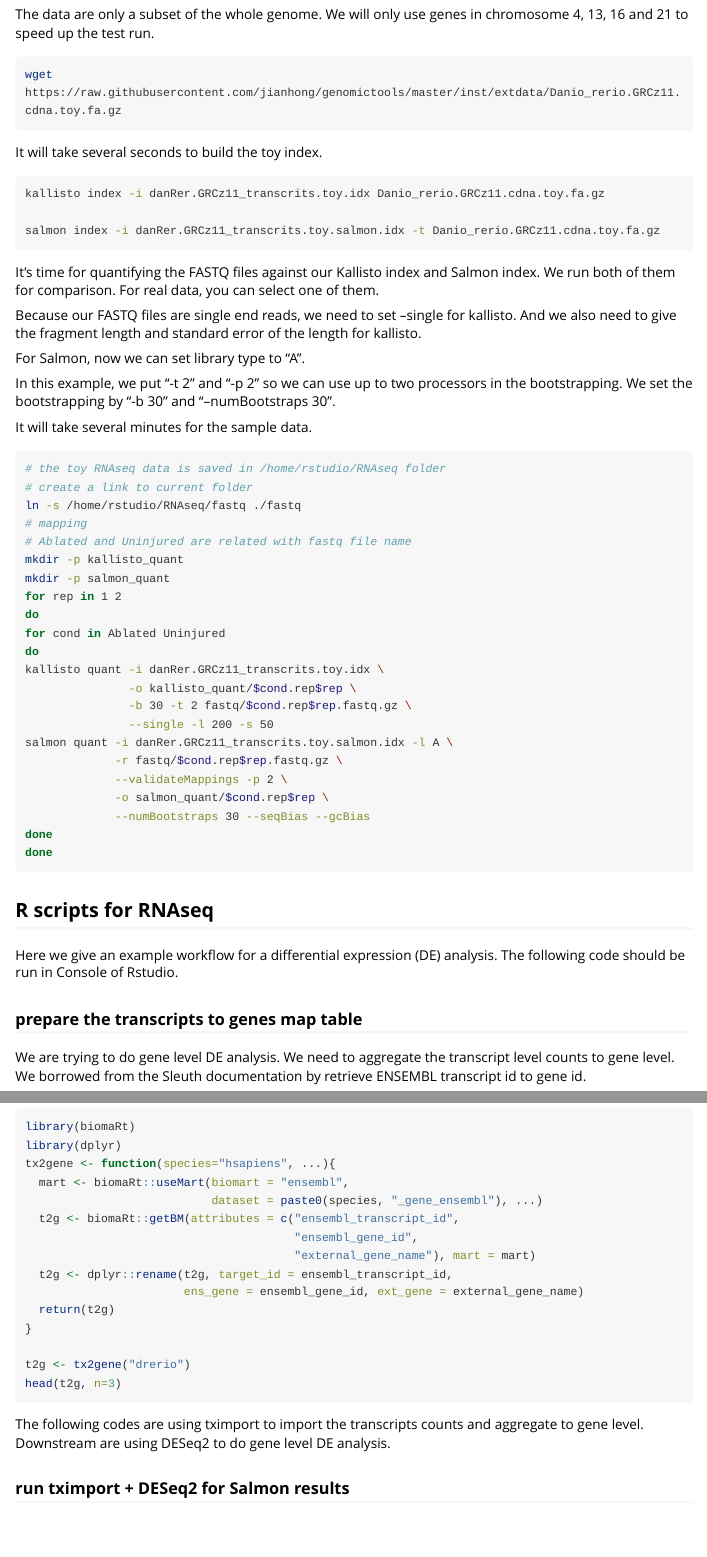
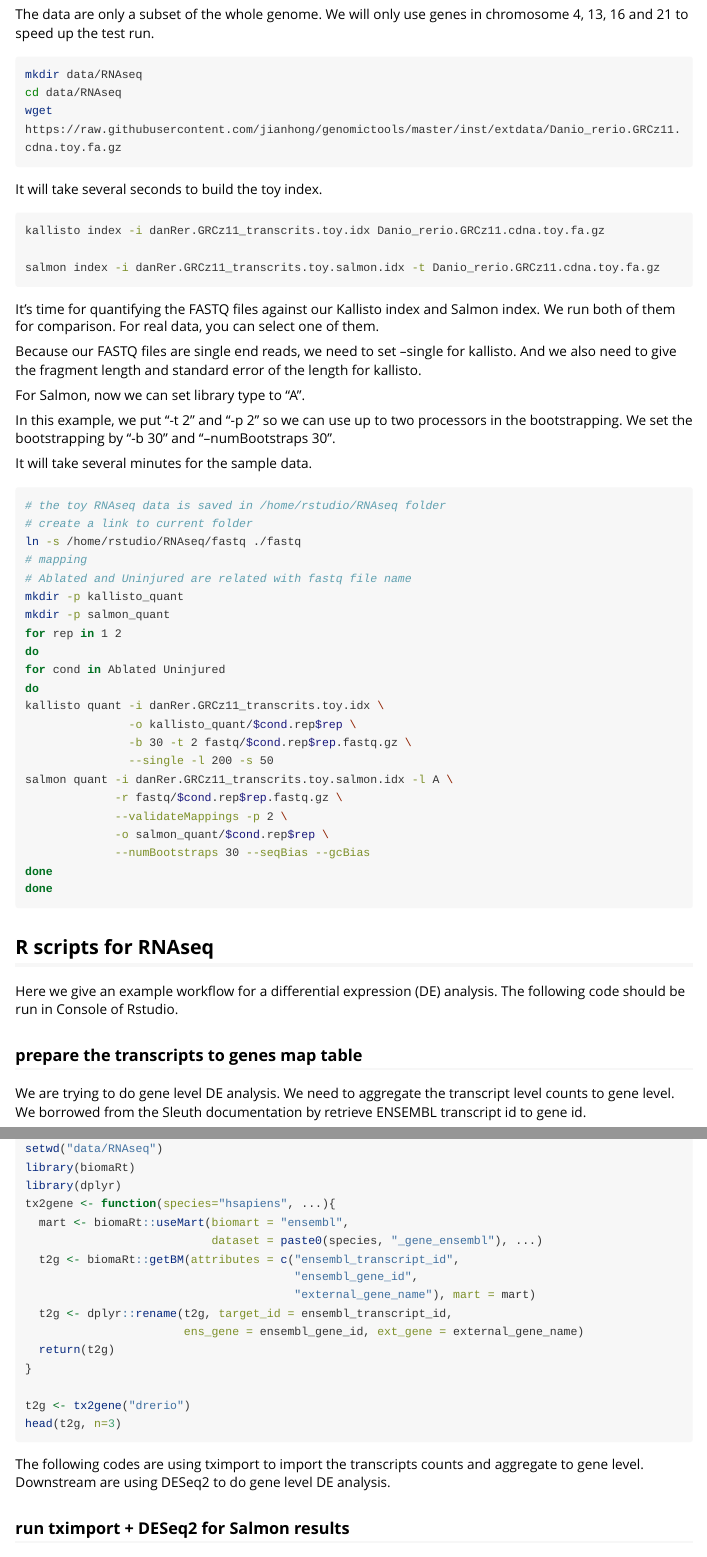
Before and after one commit to jianhong/genomictools, an R Markdown document (vignettes/scripts.Rmd): the page in a window 1100 px wide, from 1300 px down, and a second part further down, joined at a grey line. Rendered offline with R 4.5, knitr and Pandoc, with nearby package versions; long lines of code are wrapped.

Commit message:
update dockerfile and scripts

````diff
--- a/vignettes/scripts.Rmd
+++ b/vignettes/scripts.Rmd
@@ -81,6 +81,8 @@ salmon index -i danRer.GRCz11_transcrits.salmon.idx -t Danio_rerio.GRCz11.cdna.a
 The data are only a subset of the whole genome. We will only use genes in
 chromosome 4, 13, 16 and 21 to speed up the test run.
 ```{bash, eval=FALSE}
+mkdir data/RNAseq
+cd data/RNAseq
 wget https://raw.githubusercontent.com/jianhong/genomictools/master/inst/extdata/Danio_rerio.GRCz11.cdna.toy.fa.gz
 ```
 
@@ -144,6 +146,7 @@ level counts to gene level. We borrowed from the Sleuth documentation by
 retrieve ENSEMBL transcript id to gene id.
 
 ```{r, eval=FALSE}
+setwd("data/RNAseq")
 library(biomaRt)
 library(dplyr)
 tx2gene <- function(species="hsapiens", ...){
````
Also changed, not shown: 1 other file.
